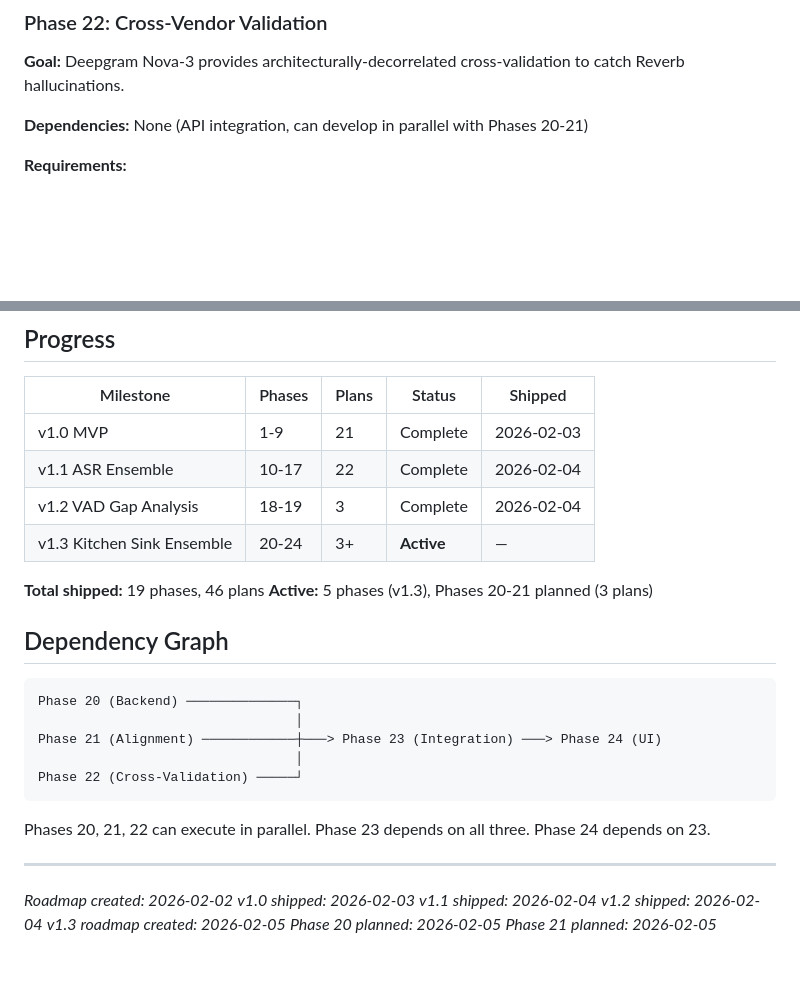
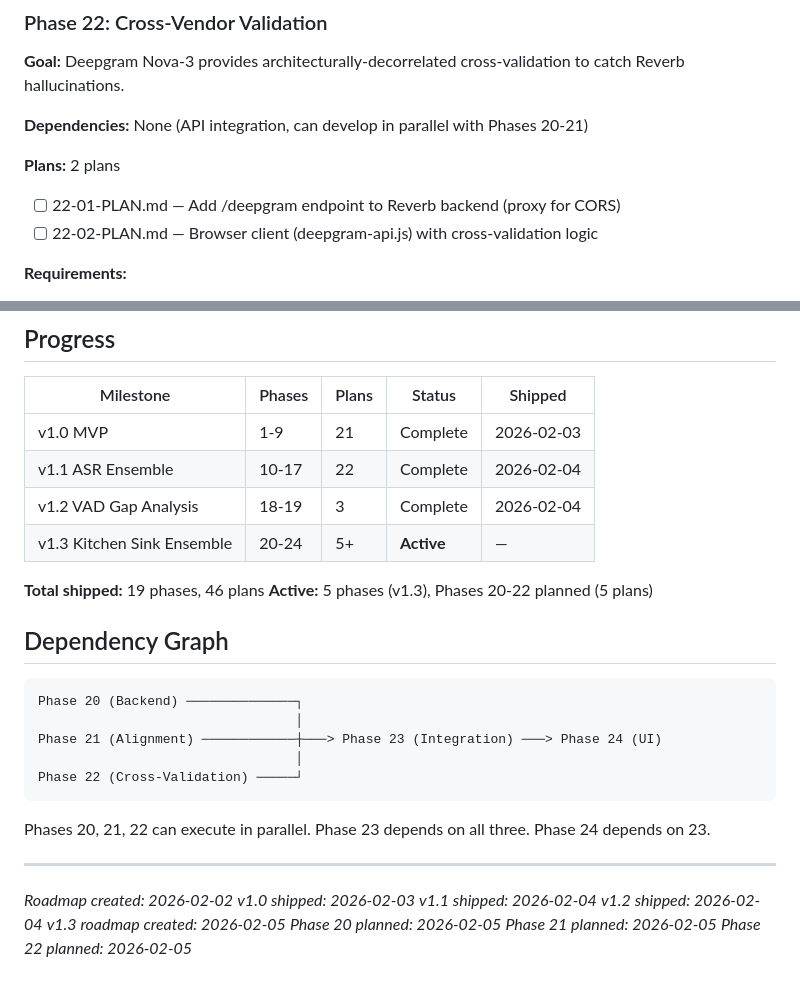
Before and after one commit to LBranigan/Pacer, a Markdown page: .planning/ROADMAP.md, 2 parts joined by grey strips. GitHub-like rendering; blank space fills up the shorter version.

Commit message:
docs(22): create Phase 22 Cross-Vendor Validation plans
Phase 22: Cross-Vendor Validation
- 2 plans in 2 waves
- Wave 1: Backend /deepgram endpoint (proxy for CORS)
- Wave 2: Browser client (deepgram-api.js) with cross-validation

Requirements covered:
- XVAL-01: Deepgram Nova-3 called for cross-validation
- XVAL-02: Disagreement flags words as uncertain
- XVAL-03: Graceful fallback when service unavailable
- INTG-02: deepgram-api.js client

Co-Authored-By: Claude Opus 4.5 <noreply@anthropic.com>

```diff
--- a/.planning/ROADMAP.md
+++ b/.planning/ROADMAP.md
@@ -110,6 +110,10 @@ Replace Google STT ensemble with Reverb ASR for model-level disfluency detection
 
 **Dependencies:** None (API integration, can develop in parallel with Phases 20-21)
 
+**Plans:** 2 plans
+- [ ] 22-01-PLAN.md — Add /deepgram endpoint to Reverb backend (proxy for CORS)
+- [ ] 22-02-PLAN.md — Browser client (deepgram-api.js) with cross-validation logic
+
 **Requirements:**
 - XVAL-01: Deepgram Nova-3 called in parallel for cross-validation
 - XVAL-02: Reverb <-> Nova-3 disagreement flags words as uncertain
@@ -174,10 +178,10 @@ Replace Google STT ensemble with Reverb ASR for model-level disfluency detection
 | v1.0 MVP | 1-9 | 21 | Complete | 2026-02-03 |
 | v1.1 ASR Ensemble | 10-17 | 22 | Complete | 2026-02-04 |
 | v1.2 VAD Gap Analysis | 18-19 | 3 | Complete | 2026-02-04 |
-| v1.3 Kitchen Sink Ensemble | 20-24 | 3+ | **Active** | — |
+| v1.3 Kitchen Sink Ensemble | 20-24 | 5+ | **Active** | — |
 
 **Total shipped:** 19 phases, 46 plans
-**Active:** 5 phases (v1.3), Phases 20-21 planned (3 plans)
+**Active:** 5 phases (v1.3), Phases 20-22 planned (5 plans)
 
 ## Dependency Graph
 
@@ -199,3 +203,4 @@ Phases 20, 21, 22 can execute in parallel. Phase 23 depends on all three. Phase
 *v1.3 roadmap created: 2026-02-05*
 *Phase 20 planned: 2026-02-05*
 *Phase 21 planned: 2026-02-05*
+*Phase 22 planned: 2026-02-05*
```
Also changed, not shown: 2 other files.
